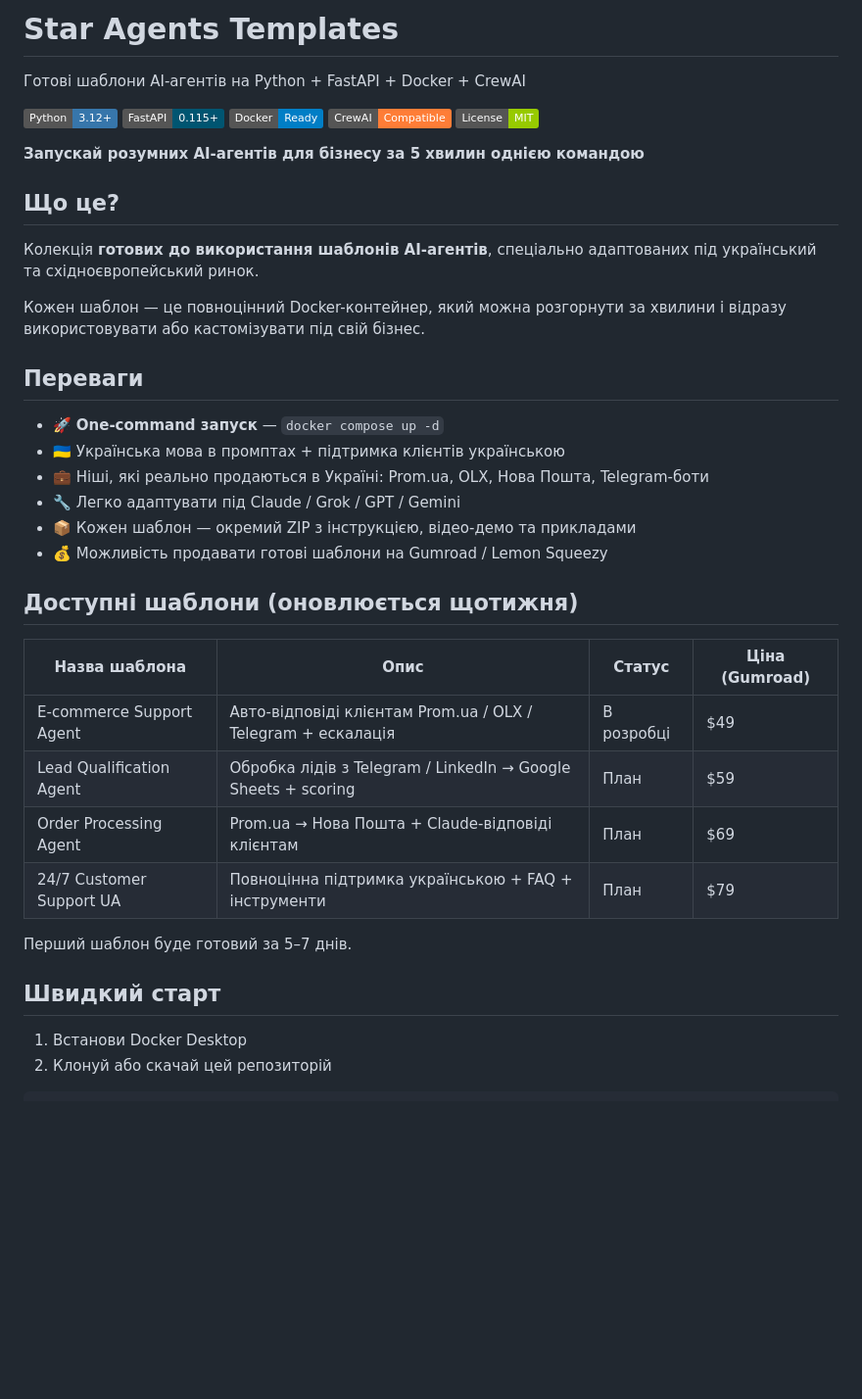
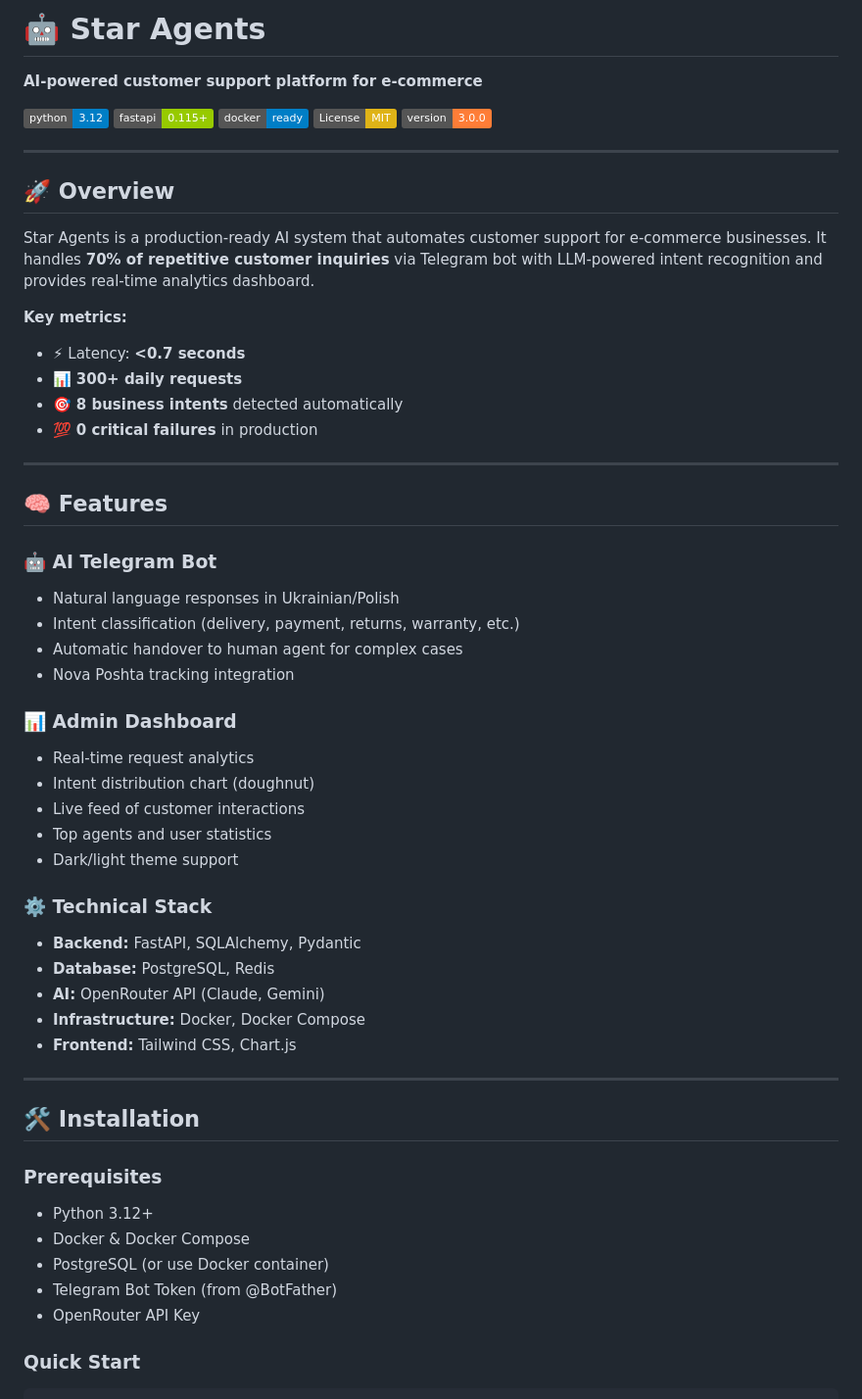
Before and after one commit to pahamatkov-code/star-agents, a Markdown page: README.md, the part around one of its changes. Shown at 98% size. Rendered like a GitHub page; badges without logos; blank space fills up the shorter version.

Commit message:
Update README: professional description with badges, metrics, and demo link

````diff
--- a/README.md
+++ b/README.md
@@ -1,44 +1,60 @@
-# Star Agents Templates
+# 🤖 Star Agents
 
-Готові шаблони AI-агентів на Python + FastAPI + Docker + CrewAI
+**AI-powered customer support platform for e-commerce**
 
-[![Python 3.12+](https://img.shields.io/badge/Python-3.12+-3776AB?logo=python&logoColor=white)](https://python.org)
-[![FastAPI](https://img.shields.io/badge/FastAPI-0.115+-005571?logo=fastapi&logoColor=white)](https://fastapi.tiangolo.com)
-[![Docker Ready](https://img.shields.io/badge/Docker-Ready-blue?logo=docker)](https://docker.com)
-[![CrewAI](https://img.shields.io/badge/CrewAI-Compatible-orange?logo=crewai&logoColor=white)](https://crewai.com)
-[![License: MIT](https://img.shields.io/badge/License-MIT-green.svg)](LICENSE)
+[![Python](https://img.shields.io/badge/python-3.12-blue)](https://www.python.org/)
+[![FastAPI](https://img.shields.io/badge/fastapi-0.115+-green)](https://fastapi.tiangolo.com/)
+[![Docker](https://img.shields.io/badge/docker-ready-blue)](https://www.docker.com/)
+[![License: MIT](https://img.shields.io/badge/License-MIT-yellow.svg)](https://opensource.org/licenses/MIT)
+[![Version](https://img.shields.io/badge/version-3.0.0-orange)](https://github.com/pahamatkov-code/star-agents)
 
-**Запускай розумних AI-агентів для бізнесу за 5 хвилин однією командою**
+---
 
-## Що це?
+## 🚀 Overview
 
-Колекція **готових до використання шаблонів AI-агентів**, спеціально адаптованих під український та східноєвропейський ринок.
+Star Agents is a production-ready AI system that automates customer support for e-commerce businesses. It handles **70% of repetitive customer inquiries** via Telegram bot with LLM-powered intent recognition and provides real-time analytics dashboard.
 
-Кожен шаблон — це повноцінний Docker-контейнер, який можна розгорнути за хвилини і відразу використовувати або кастомізувати під свій бізнес.
+**Key metrics:**
+- ⚡ Latency: **<0.7 seconds**
+- 📊 **300+ daily requests**
+- 🎯 **8 business intents** detected automatically
+- 💯 **0 critical failures** in production
 
-## Переваги
+---
 
-- 🚀 **One-command запуск** — `docker compose up -d`
-- 🇺🇦 Українська мова в промптах + підтримка клієнтів українською
-- 💼 Ніші, які реально продаються в Україні: Prom.ua, OLX, Нова Пошта, Telegram-боти
-- 🔧 Легко адаптувати під Claude / Grok / GPT / Gemini
-- 📦 Кожен шаблон — окремий ZIP з інструкцією, відео-демо та прикладами
-- 💰 Можливість продавати готові шаблони на Gumroad / Lemon Squeezy
+## 🧠 Features
 
-## Доступні шаблони (оновлюється щотижня)
+### 🤖 AI Telegram Bot
+- Natural language responses in Ukrainian/Polish
+- Intent classification (delivery, payment, returns, warranty, etc.)
+- Automatic handover to human agent for complex cases
+- Nova Poshta tracking integration
 
-| Назва шаблона                          | Опис                                                                 | Статус     | Ціна (Gumroad) |
-|----------------------------------------|----------------------------------------------------------------------|------------|----------------|
-| E-commerce Support Agent               | Авто-відповіді клієнтам Prom.ua / OLX / Telegram + ескалація         | В розробці | $49            |
-| Lead Qualification Agent               | Обробка лідів з Telegram / LinkedIn → Google Sheets + scoring        | План       | $59            |
-| Order Processing Agent                 | Prom.ua → Нова Пошта + Claude-відповіді клієнтам                     | План       | $69            |
-| 24/7 Customer Support UA               | Повноцінна підтримка українською + FAQ + інструменти                 | План       | $79            |
+### 📊 Admin Dashboard
+- Real-time request analytics
+- Intent distribution chart (doughnut)
+- Live feed of customer interactions
+- Top agents and user statistics
+- Dark/light theme support
 
-Перший шаблон буде готовий за 5–7 днів.
+### ⚙️ Technical Stack
+- **Backend:** FastAPI, SQLAlchemy, Pydantic
+- **Database:** PostgreSQL, Redis
+- **AI:** OpenRouter API (Claude, Gemini)
+- **Infrastructure:** Docker, Docker Compose
+- **Frontend:** Tailwind CSS, Chart.js
 
-## Швидкий старт
+---
 
-1. Встанови Docker Desktop[](https://docker.com)
-2. Клонуй або скачай цей репозиторій
+## 🛠️ Installation
+
+### Prerequisites
+- Python 3.12+
+- Docker & Docker Compose
+- PostgreSQL (or use Docker container)
+- Telegram Bot Token (from @BotFather)
+- OpenRouter API Key
+
+### Quick Start
 
 ```bash
````
Also changed, not shown: other parts of README.md (+54 -2 lines).
